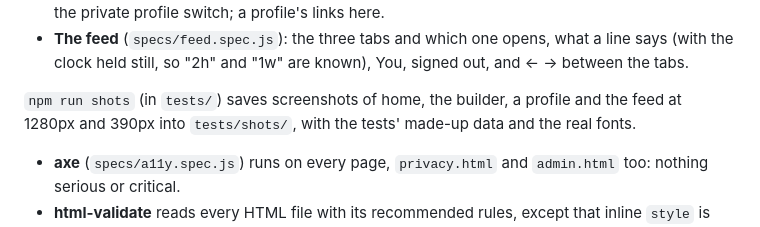
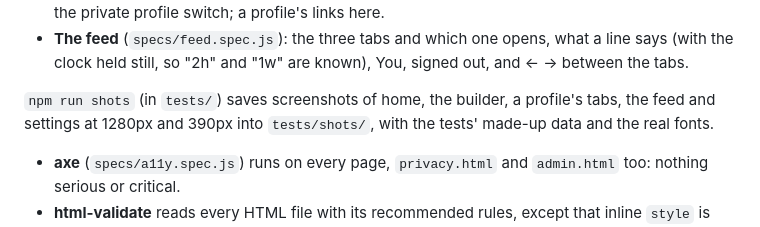
Before and after one commit to reflexgod/spinestack, a Markdown page: README.md, the part around the change. Rendered like a GitHub page.

Commit message:
README: the screenshots cover a profile's tabs, the feed's You and settings
Co-Authored-By: Claude Opus 5.5 <noreply@anthropic.com>

```diff
--- a/README.md
+++ b/README.md
@@ -245,7 +245,7 @@ npx playwright test specs/site.spec.js --project=phone-390    # one file, at one
 - **The feed** (`specs/feed.spec.js`): the three tabs and which one opens, what a line says (with the clock held still,
   so "2h" and "1w" are known), You, signed out, and ← → between the tabs.
 
-`npm run shots` (in `tests/`) saves screenshots of home, the builder, a profile and the feed at 1280px and 390px into
+`npm run shots` (in `tests/`) saves screenshots of home, the builder, a profile's tabs, the feed and settings at 1280px and 390px into
 `tests/shots/`, with the tests' made-up data and the real fonts.
 - **axe** (`specs/a11y.spec.js`) runs on every page, `privacy.html` and `admin.html` too: nothing serious or critical.
 - **html-validate** reads every HTML file with its recommended rules, except that inline `style` is allowed and the
```
